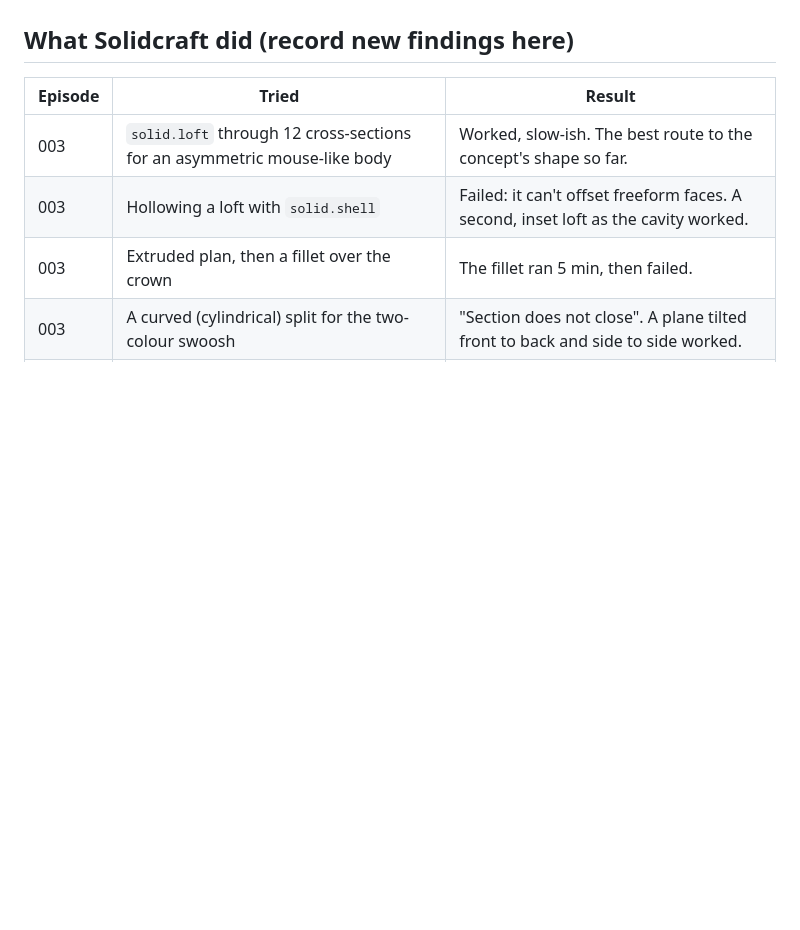
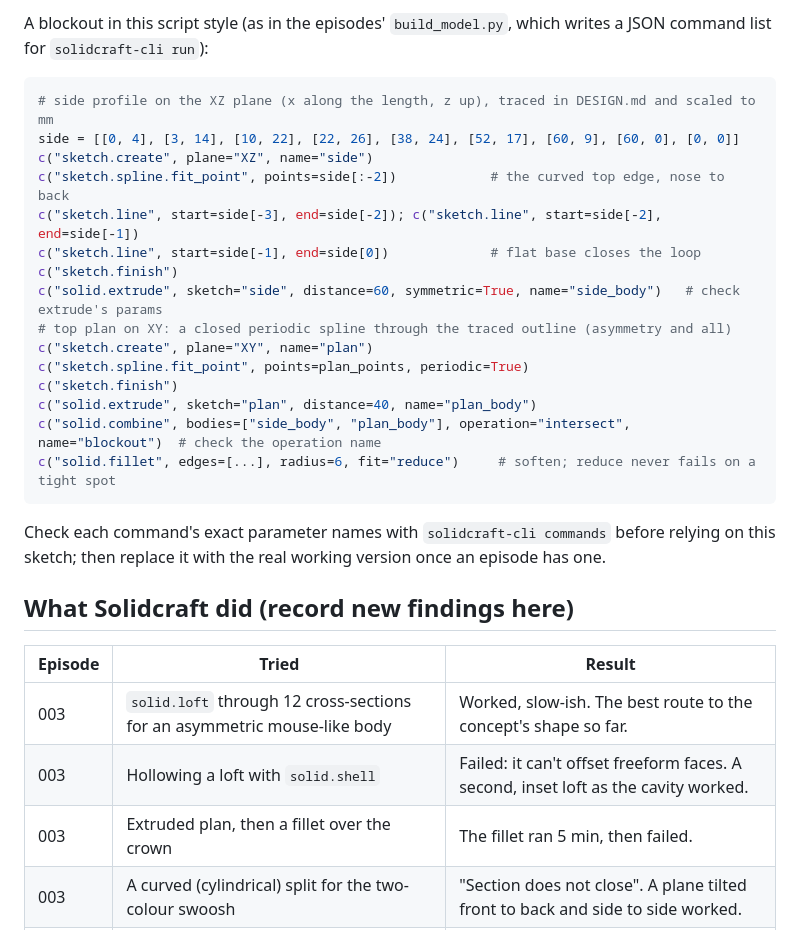
Before and after one commit to donaldbell/productspeedrun, a Markdown page: tools/form/README.md, the part around one of its changes. Drawn GitHub-style; blank space fills up the shorter version.

````diff
--- a/tools/form/README.md
+++ b/tools/form/README.md
@@ -19,3 +34,24 @@ Curves drawn from a few straight `sketch.line` segments come out faceted and box
+A blockout in this script style (as in the episodes' `build_model.py`, which writes a JSON command list for `solidcraft-cli run`):
+
+```python
+# side profile on the XZ plane (x along the length, z up), traced in DESIGN.md and scaled to mm
+side = [[0, 4], [3, 14], [10, 22], [22, 26], [38, 24], [52, 17], [60, 9], [60, 0], [0, 0]]
+c("sketch.create", plane="XZ", name="side")
+c("sketch.spline.fit_point", points=side[:-2])            # the curved top edge, nose to back
+c("sketch.line", start=side[-3], end=side[-2]); c("sketch.line", start=side[-2], end=side[-1])
+c("sketch.line", start=side[-1], end=side[0])             # flat base closes the loop
+c("sketch.finish")
+c("solid.extrude", sketch="side", distance=60, symmetric=True, name="side_body")   # check extrude's params
+# top plan on XY: a closed periodic spline through the traced outline (asymmetry and all)
+c("sketch.create", plane="XY", name="plan")
+c("sketch.spline.fit_point", points=plan_points, periodic=True)
+c("sketch.finish")
+c("solid.extrude", sketch="plan", distance=40, name="plan_body")
+c("solid.combine", bodies=["side_body", "plan_body"], operation="intersect", name="blockout")  # check the operation name
+c("solid.fillet", edges=[...], radius=6, fit="reduce")     # soften; reduce never fails on a tight spot
+```
+
+Check each command's exact parameter names with `solidcraft-cli commands` before relying on this sketch; then replace it with the real working version once an episode has one.
 
 ## What Solidcraft did (record new findings here)
 
````
Also changed, not shown: other parts of tools/form/README.md (+17 -2 lines).
